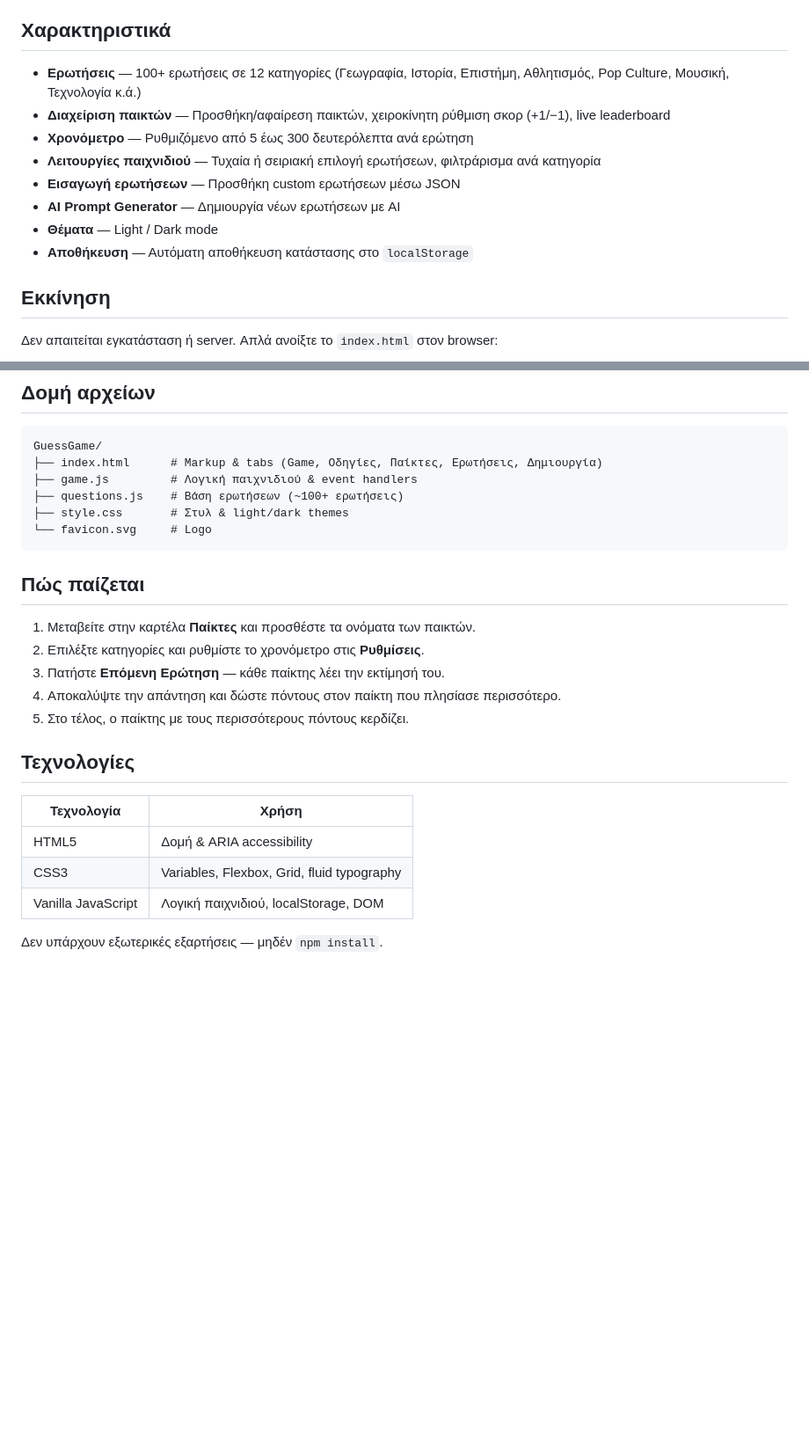
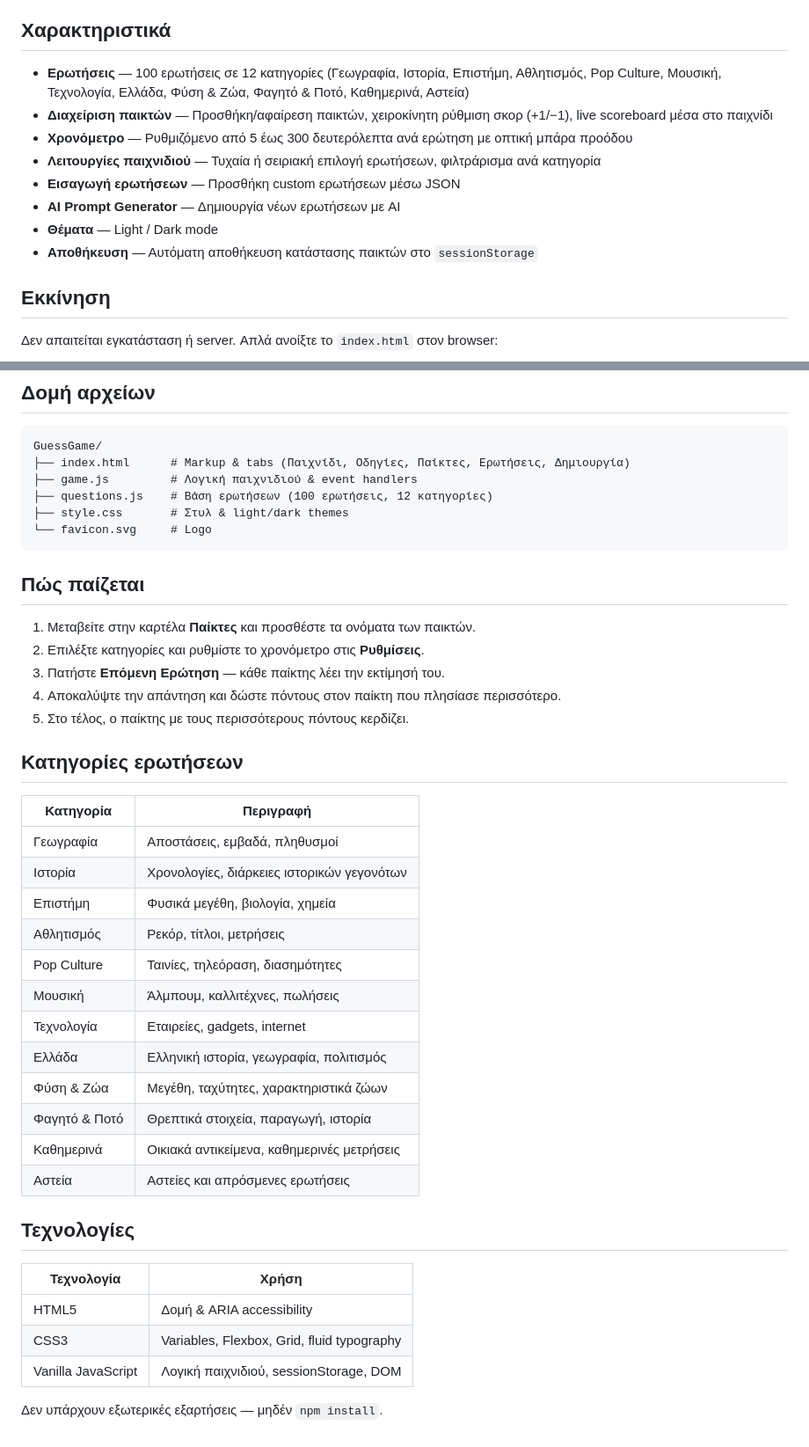
Before and after one commit to giantariz/GuessGame, a Markdown page: README.md, 2 parts joined by grey strips. Shown at 88% size. GitHub-like rendering; blank space fills up the shorter version.

Commit message:
Update README with accurate categories, scoreboard and sessionStorage details
https://claude.ai/code/session_01Vk3XVTPXc1zxhRZkgyeYZ2

````diff
--- a/README.md
+++ b/README.md
@@ -8,14 +8,14 @@
 
 ## Χαρακτηριστικά
 
-- **Ερωτήσεις** — 100+ ερωτήσεις σε 12 κατηγορίες (Γεωγραφία, Ιστορία, Επιστήμη, Αθλητισμός, Pop Culture, Μουσική, Τεχνολογία κ.ά.)
-- **Διαχείριση παικτών** — Προσθήκη/αφαίρεση παικτών, χειροκίνητη ρύθμιση σκορ (+1/−1), live leaderboard
-- **Χρονόμετρο** — Ρυθμιζόμενο από 5 έως 300 δευτερόλεπτα ανά ερώτηση
+- **Ερωτήσεις** — 100 ερωτήσεις σε 12 κατηγορίες (Γεωγραφία, Ιστορία, Επιστήμη, Αθλητισμός, Pop Culture, Μουσική, Τεχνολογία, Ελλάδα, Φύση & Ζώα, Φαγητό & Ποτό, Καθημερινά, Αστεία)
+- **Διαχείριση παικτών** — Προσθήκη/αφαίρεση παικτών, χειροκίνητη ρύθμιση σκορ (+1/−1), live scoreboard μέσα στο παιχνίδι
+- **Χρονόμετρο** — Ρυθμιζόμενο από 5 έως 300 δευτερόλεπτα ανά ερώτηση με οπτική μπάρα προόδου
 - **Λειτουργίες παιχνιδιού** — Τυχαία ή σειριακή επιλογή ερωτήσεων, φιλτράρισμα ανά κατηγορία
 - **Εισαγωγή ερωτήσεων** — Προσθήκη custom ερωτήσεων μέσω JSON
 - **AI Prompt Generator** — Δημιουργία νέων ερωτήσεων με AI
 - **Θέματα** — Light / Dark mode
-- **Αποθήκευση** — Αυτόματη αποθήκευση κατάστασης στο `localStorage`
+- **Αποθήκευση** — Αυτόματη αποθήκευση κατάστασης παικτών στο `sessionStorage`
 
 ## Εκκίνηση
 
@@ -38,9 +38,9 @@ start index.html      # Windows
 
 ```
 GuessGame/
-├── index.html      # Markup & tabs (Game, Οδηγίες, Παίκτες, Ερωτήσεις, Δημιουργία)
+├── index.html      # Markup & tabs (Παιχνίδι, Οδηγίες, Παίκτες, Ερωτήσεις, Δημιουργία)
 ├── game.js         # Λογική παιχνιδιού & event handlers
-├── questions.js    # Βάση ερωτήσεων (~100+ ερωτήσεις)
+├── questions.js    # Βάση ερωτήσεων (100 ερωτήσεις, 12 κατηγορίες)
 ├── style.css       # Στυλ & light/dark themes
 └── favicon.svg     # Logo
 ```
@@ -53,12 +53,29 @@ GuessGame/
 4. Αποκαλύψτε την απάντηση και δώστε πόντους στον παίκτη που πλησίασε περισσότερο.
 5. Στο τέλος, ο παίκτης με τους περισσότερους πόντους κερδίζει.
 
+## Κατηγορίες ερωτήσεων
+
+| Κατηγορία | Περιγραφή |
+|---|---|
+| Γεωγραφία | Αποστάσεις, εμβαδά, πληθυσμοί |
+| Ιστορία | Χρονολογίες, διάρκειες ιστορικών γεγονότων |
+| Επιστήμη | Φυσικά μεγέθη, βιολογία, χημεία |
+| Αθλητισμός | Ρεκόρ, τίτλοι, μετρήσεις |
+| Pop Culture | Ταινίες, τηλεόραση, διασημότητες |
+| Μουσική | Άλμπουμ, καλλιτέχνες, πωλήσεις |
+| Τεχνολογία | Εταιρείες, gadgets, internet |
+| Ελλάδα | Ελληνική ιστορία, γεωγραφία, πολιτισμός |
+| Φύση & Ζώα | Μεγέθη, ταχύτητες, χαρακτηριστικά ζώων |
+| Φαγητό & Ποτό | Θρεπτικά στοιχεία, παραγωγή, ιστορία |
+| Καθημερινά | Οικιακά αντικείμενα, καθημερινές μετρήσεις |
+| Αστεία | Αστείες και απρόσμενες ερωτήσεις |
+
 ## Τεχνολογίες
 
 | Τεχνολογία | Χρήση |
 |---|---|
 | HTML5 | Δομή & ARIA accessibility |
 | CSS3 | Variables, Flexbox, Grid, fluid typography |
-| Vanilla JavaScript | Λογική παιχνιδιού, localStorage, DOM |
+| Vanilla JavaScript | Λογική παιχνιδιού, sessionStorage, DOM |
 
 Δεν υπάρχουν εξωτερικές εξαρτήσεις — μηδέν `npm install`.
````
